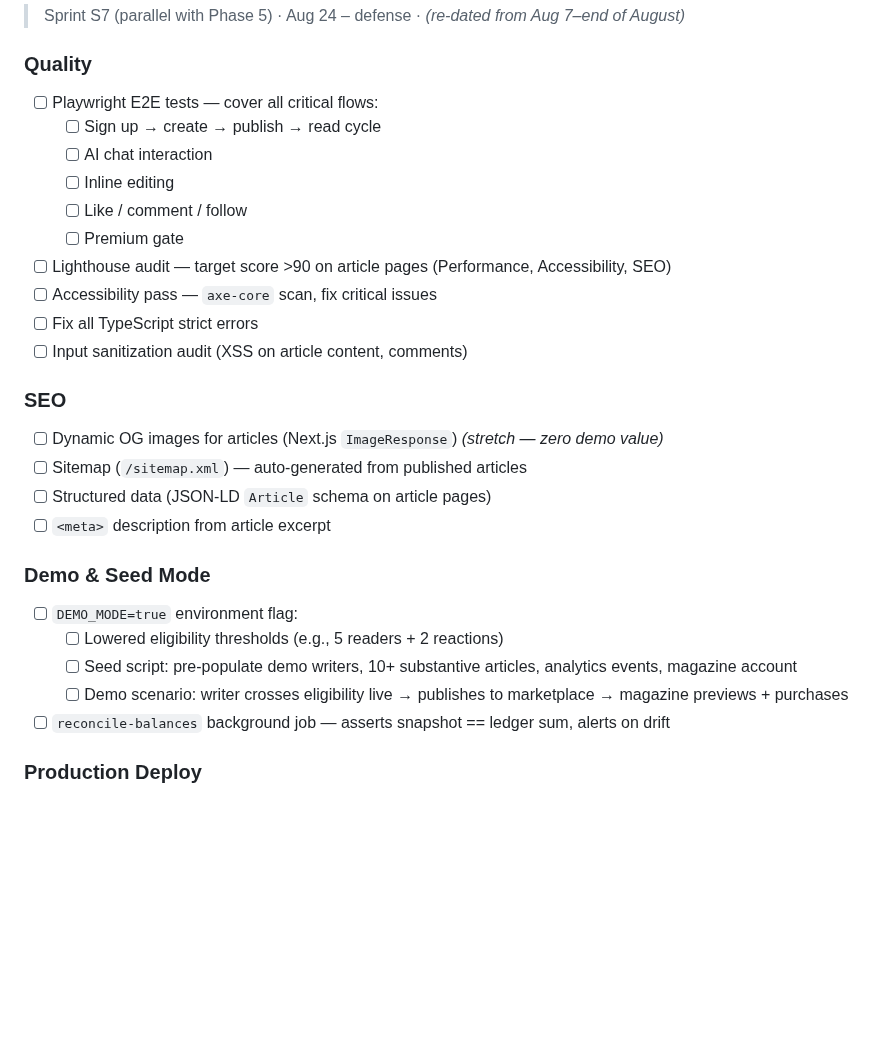
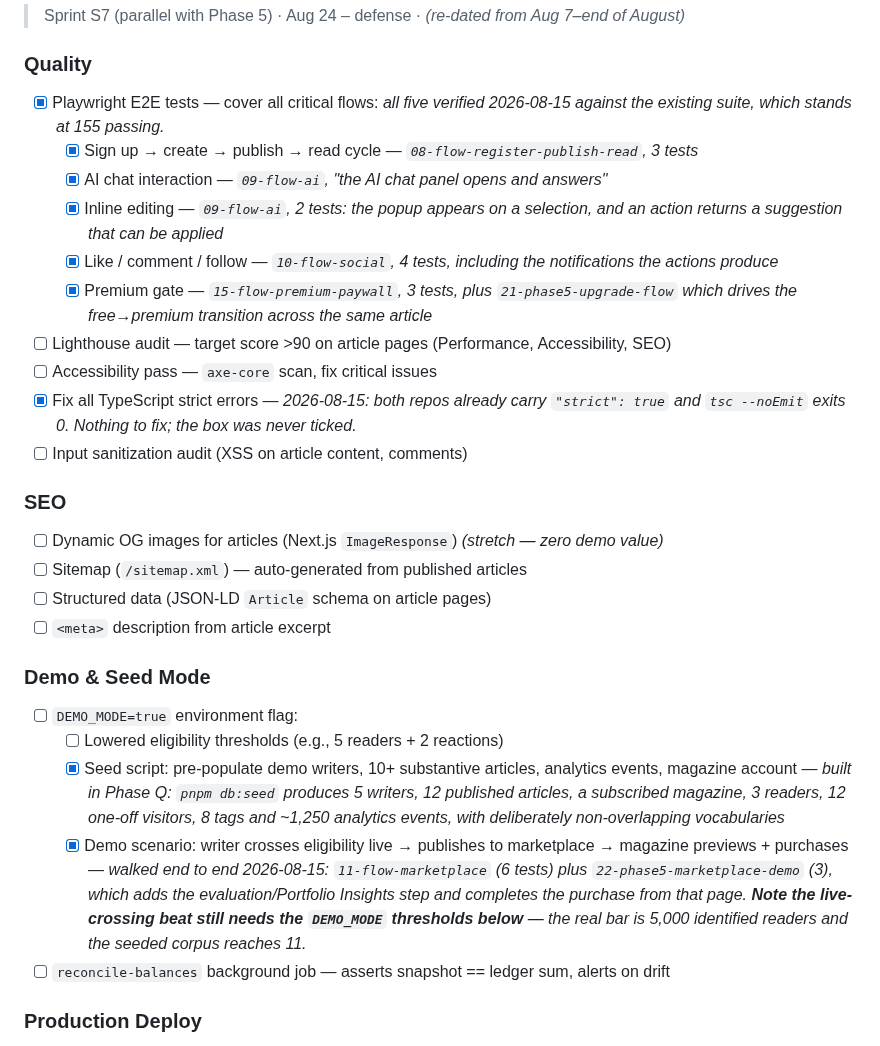
Before and after one commit to inkwell-dev/spec.inkwell.ai, a Markdown page: 0-phase-plan.md, the part around the change. Drawn GitHub-style; blank space fills up the shorter version.

Commit message:
docs: tick the nine Phase 6 items already satisfied
Each checked against the code rather than assumed. The whole Playwright
critical-flows block is covered by the existing suite; both repos
already run TypeScript strict and typecheck clean; Phase Q built the
demo seed; and the demo scenario was walked end to end yesterday.

Phase 6 reads 34 open rather than 43. One caveat recorded on the demo
scenario: the live eligibility-crossing beat still depends on the
DEMO_MODE thresholds, because the real bar is 5,000 identified readers
and the seeded corpus reaches 11.

```diff
--- a/0-phase-plan.md
+++ b/0-phase-plan.md
@@ -716,15 +716,15 @@ Phase 5 screen has been looked at in a browser.**
 > Sprint S7 (parallel with Phase 5) · Aug 24 – defense · *(re-dated from Aug 7–end of August)*
 
 ### Quality
-- [ ] Playwright E2E tests — cover all critical flows:
-  - [ ] Sign up → create → publish → read cycle
-  - [ ] AI chat interaction
-  - [ ] Inline editing
-  - [ ] Like / comment / follow
-  - [ ] Premium gate
+- [x] Playwright E2E tests — cover all critical flows: *all five verified 2026-08-15 against the existing suite, which stands at 155 passing.*
+  - [x] Sign up → create → publish → read cycle — *`08-flow-register-publish-read`, 3 tests*
+  - [x] AI chat interaction — *`09-flow-ai`, "the AI chat panel opens and answers"*
+  - [x] Inline editing — *`09-flow-ai`, 2 tests: the popup appears on a selection, and an action returns a suggestion that can be applied*
+  - [x] Like / comment / follow — *`10-flow-social`, 4 tests, including the notifications the actions produce*
+  - [x] Premium gate — *`15-flow-premium-paywall`, 3 tests, plus `21-phase5-upgrade-flow` which drives the free→premium transition across the same article*
 - [ ] Lighthouse audit — target score >90 on article pages (Performance, Accessibility, SEO)
 - [ ] Accessibility pass — `axe-core` scan, fix critical issues
-- [ ] Fix all TypeScript strict errors
+- [x] Fix all TypeScript strict errors — *2026-08-15: both repos already carry `"strict": true` and `tsc --noEmit` exits 0. Nothing to fix; the box was never ticked.*
 - [ ] Input sanitization audit (XSS on article content, comments)
 
 ### SEO
@@ -736,8 +736,8 @@ Phase 5 screen has been looked at in a browser.**
 ### Demo & Seed Mode
 - [ ] `DEMO_MODE=true` environment flag:
   - [ ] Lowered eligibility thresholds (e.g., 5 readers + 2 reactions)
-  - [ ] Seed script: pre-populate demo writers, 10+ substantive articles, analytics events, magazine account
-  - [ ] Demo scenario: writer crosses eligibility live → publishes to marketplace → magazine previews + purchases
+  - [x] Seed script: pre-populate demo writers, 10+ substantive articles, analytics events, magazine account — *built in Phase Q: `pnpm db:seed` produces 5 writers, 12 published articles, a subscribed magazine, 3 readers, 12 one-off visitors, 8 tags and ~1,250 analytics events, with deliberately non-overlapping vocabularies*
+  - [x] Demo scenario: writer crosses eligibility live → publishes to marketplace → magazine previews + purchases — *walked end to end 2026-08-15: `11-flow-marketplace` (6 tests) plus `22-phase5-marketplace-demo` (3), which adds the evaluation/Portfolio Insights step and completes the purchase from that page. **Note the live-crossing beat still needs the `DEMO_MODE` thresholds below** — the real bar is 5,000 identified readers and the seeded corpus reaches 11.*
 - [ ] `reconcile-balances` background job — asserts snapshot == ledger sum, alerts on drift
 
 ### Production Deploy
```
Also changed, not shown: S7-SPRINT-PLAN.md (+2 -2 lines).
